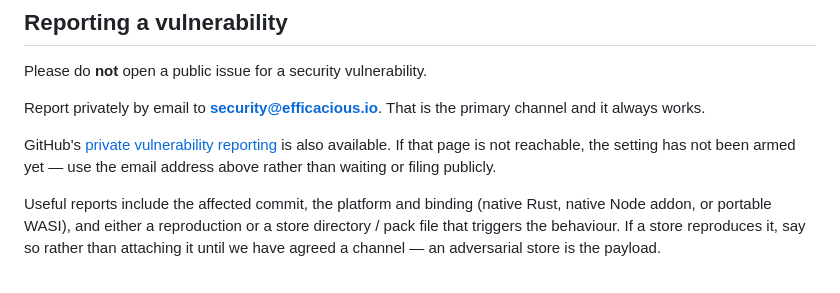
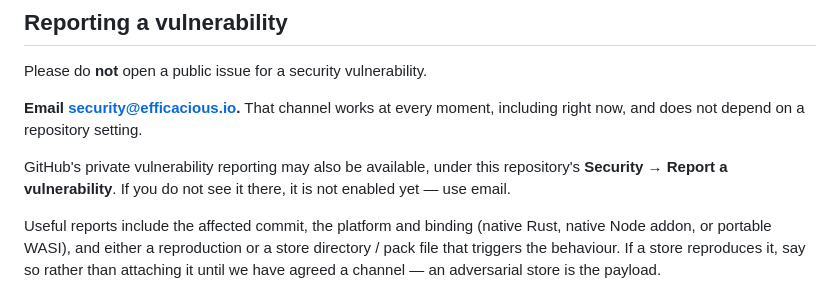
Before and after one commit to turndb/turndb, a Markdown page: SECURITY.md, the part around the change. GitHub-like rendering.

Commit message:
docs: take the reporting section that never links to a 404
Cora's revision replaces the direct advisories URL with a pointer to the
repository's Security tab. Better than what I landed: mine kept the URL
plus an "if that page is not reachable" note, so a reporter's first click
still 404s while private vulnerability reporting is unarmed. Hers cannot
produce a dead link at any moment, which is the property that section
needs.

The rest of the file is unchanged, including the four-artifact sentence in
Supported versions.

Two files now diverge from her published set and I am recording both
directions rather than reconciling silently. CODE_OF_CONDUCT.md is
byte-identical - 5479, sha256 2f50e885... - so that one needs nothing.
SECURITY.md does not match either way: her /objectives copy carries the
better reporting section and the OLD three-artifact Supported versions,
naming the crate, @turndb/native and the two binding crates but not the
portable turndb npm package. That fourth artifact is her own correction,
sent to me separately and applied here an hour ago. So the file published
as current is stale on the one thing its author fixed most recently, and
the file in this branch was stale on the one thing she improved most
recently. Neither was wholly current and both parse.

Head is now 5795 bytes, sha256 c9c1ed8a..., which matches no published
hash on purpose - it is the union, and Rune should diff it rather than
compare it to a number.

```diff
--- a/SECURITY.md
+++ b/SECURITY.md
@@ -4,14 +4,12 @@
 
 Please do **not** open a public issue for a security vulnerability.
 
-Report privately by email to **security@efficacious.io**. That is the
-primary channel and it always works.
+**Email security@efficacious.io.** That channel works at every moment,
+including right now, and does not depend on a repository setting.
 
-GitHub's [private vulnerability
-reporting](https://github.com/turndb/turndb/security/advisories/new) is
-also available. If that page is not reachable, the setting has not been
-armed yet — use the email address above rather than waiting or filing
-publicly.
+GitHub's private vulnerability reporting may also be available, under
+this repository's **Security → Report a vulnerability**. If you do not
+see it there, it is not enabled yet — use email.
 
 Useful reports include the affected commit, the platform and binding
 (native Rust, native Node addon, or portable WASI), and either a
```
